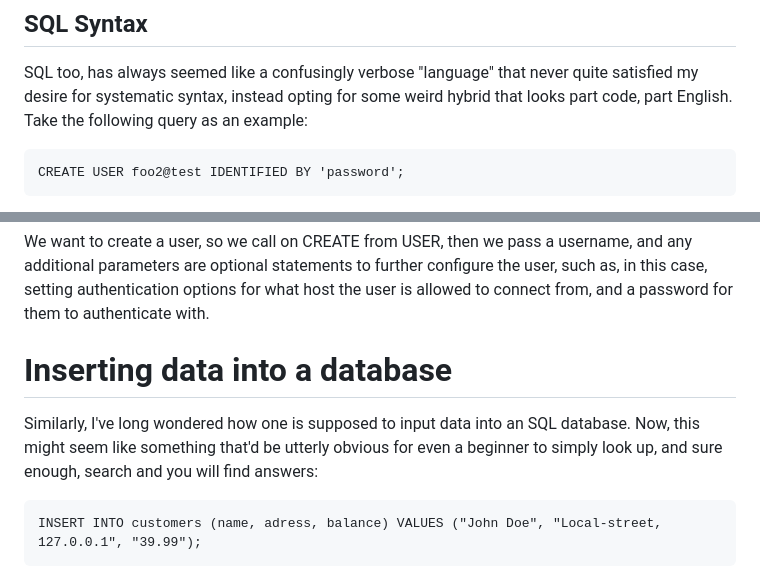
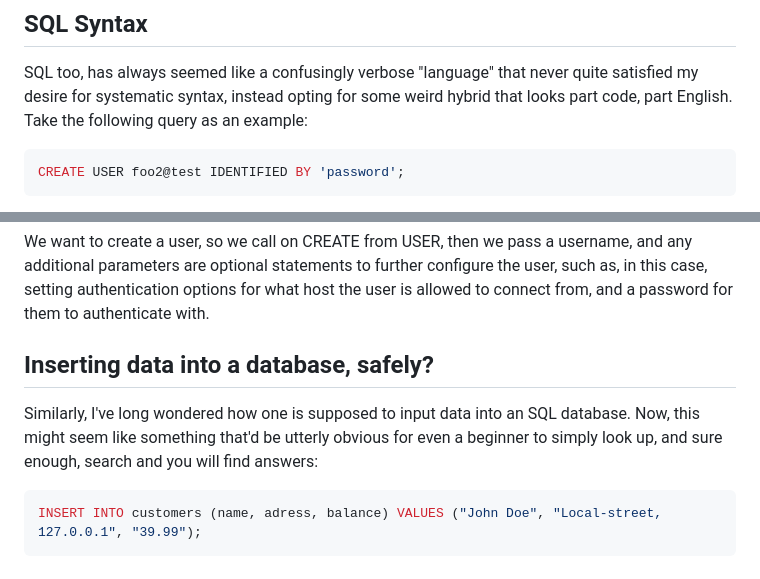
Before and after one commit to 0xBA5E64/wyrite, a Markdown page: docs/chronicle.md, 2 parts joined by grey strips. Rendered like a GitHub page.

Commit message:
docs: Add SQL-language highlighting to relevant blocks & header-fix

````diff
--- a/docs/chronicle.md
+++ b/docs/chronicle.md
@@ -120,7 +120,7 @@ I have never understood databases; what value one might derive from storing data
 
 SQL too, has always seemed like a confusingly verbose "language" that never quite satisfied my desire for systematic syntax, instead opting for some weird hybrid that looks part code, part English. Take the following query as an example:
 
-```
+```SQL
 CREATE USER foo2@test IDENTIFIED BY 'password';
 ```
 Reading it it's pretty easy to understand what's going on; you're creating a user "foo2" that's "at test", with a password of "password".
@@ -135,10 +135,10 @@ USER CREATE foo2 AUTH HOST 'test' AUTH PASSWORD 'password';
 We want to create a user, so we call on CREATE from USER, then we pass a username, and any additional parameters are optional statements to further configure the user, such as, in this case, setting authentication options for what host the user is allowed to connect from, and a password for them to authenticate with.
 
 
-# Inserting data into a database
+## Inserting data into a database, safely?
 
 Similarly, I've long wondered how one is supposed to input data into an SQL database. Now, this might seem like something that'd be utterly obvious for even a beginner to simply look up, and sure enough, search and you will find answers:
-```
+```SQL
 INSERT INTO customers (name, adress, balance) VALUES ("John Doe", "Local-street, 127.0.0.1", "39.99");
 ```
 Simple enough, right? And yea, honestly, I think it is.
````
